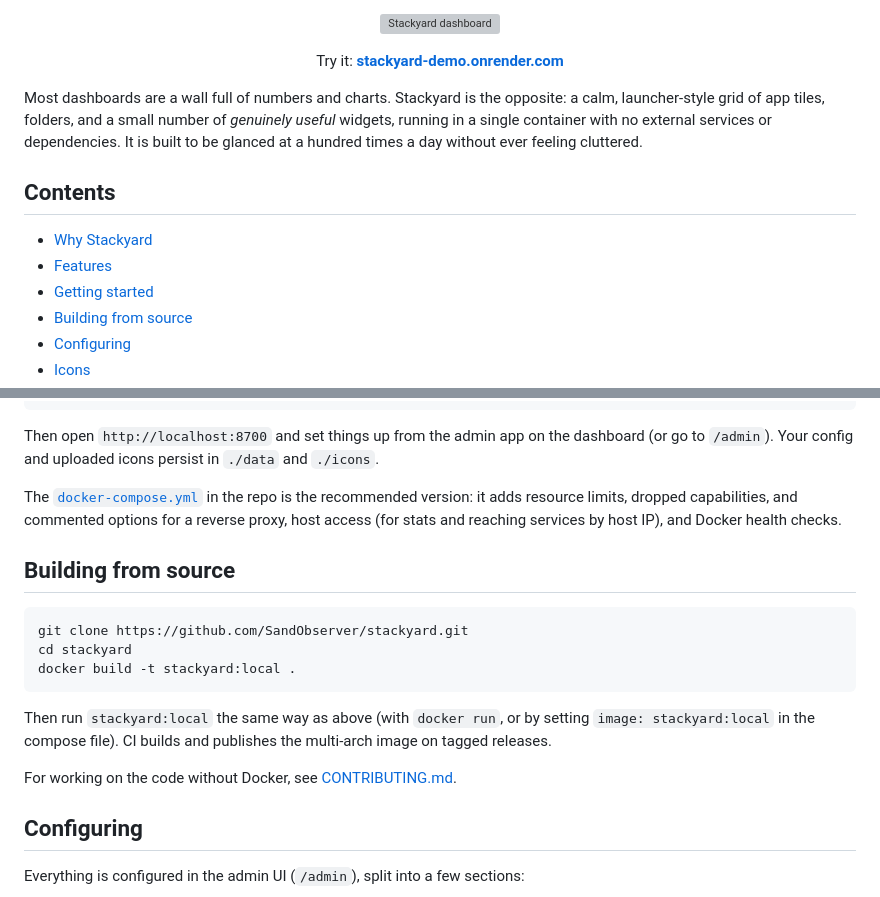
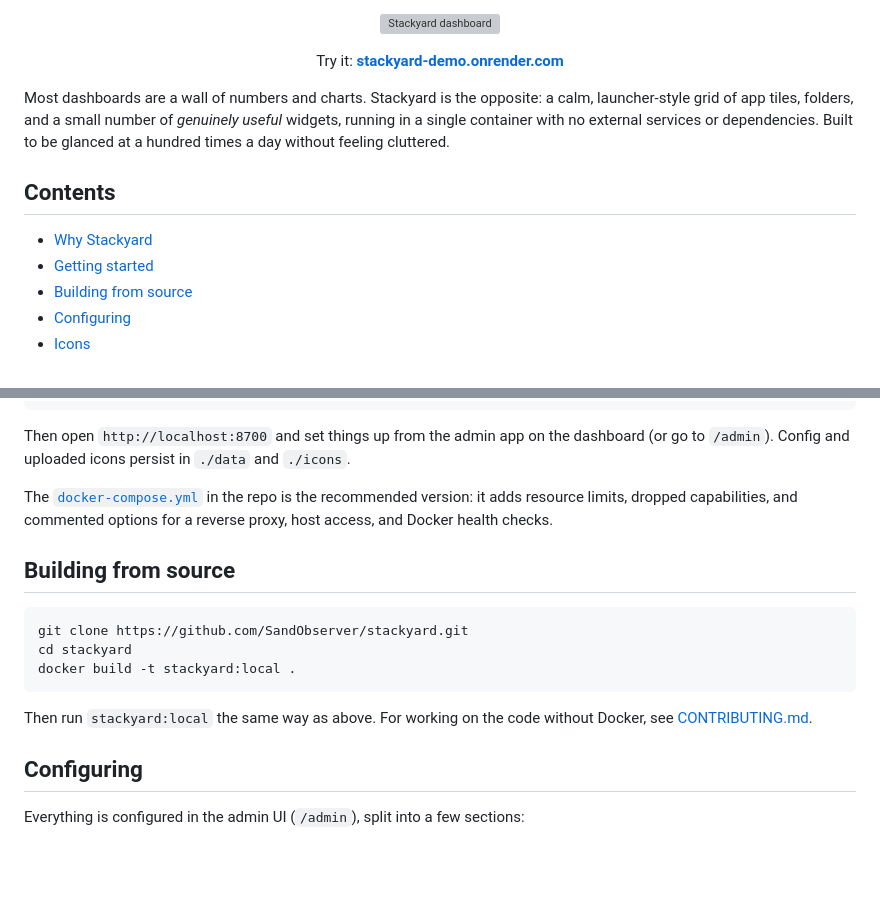
Before and after one commit to SandObserver/stackyard, a Markdown page: README.md, 2 parts joined by grey strips. Rendered like a GitHub page; blank space fills up the shorter version; grey boxes are pictures that could not be loaded.

````diff
--- a/README.md
+++ b/README.md
@@ -12,13 +12,12 @@
 
 <p align="center">Try it: <b><a href="https://stackyard-demo.onrender.com">stackyard-demo.onrender.com</a></b><br>
 
-Most dashboards are a wall full of numbers and charts. Stackyard is the opposite: a calm, launcher-style grid of app tiles, folders, and a small number of
-*genuinely useful* widgets, running in a single container with no external services or dependencies. It is built to be glanced at a hundred times a day without ever feeling cluttered.
+Most dashboards are a wall of numbers and charts. Stackyard is the opposite: a calm, launcher-style grid of app tiles, folders, and a small number of
+*genuinely useful* widgets, running in a single container with no external services or dependencies. Built to be glanced at a hundred times a day without feeling cluttered.
 
 ## Contents
 
 - [Why Stackyard](#why-stackyard)
-- [Features](#features)
 - [Getting started](#getting-started)
 - [Building from source](#building-from-source)
 - [Configuring](#configuring)
@@ -87,10 +75,9 @@ docker run -d \
   ghcr.io/sandobserver/stackyard:latest
 ```
 
-Then open `http://localhost:8700` and set things up from the admin app on the dashboard (or go to `/admin`). Your config and uploaded icons persist in `./data` and
-`./icons`.
+Then open `http://localhost:8700` and set things up from the admin app on the dashboard (or go to `/admin`). Config and uploaded icons persist in `./data` and `./icons`.
 
-The [`docker-compose.yml`](docker-compose.yml) in the repo is the recommended version: it adds resource limits, dropped capabilities, and commented options for a reverse proxy, host access (for stats and reaching services by host IP), and Docker health checks.
+The [`docker-compose.yml`](docker-compose.yml) in the repo is the recommended version: it adds resource limits, dropped capabilities, and commented options for a reverse proxy, host access, and Docker health checks.
 
 ## Building from source
 
@@ -100,9 +87,7 @@ cd stackyard
 docker build -t stackyard:local .
 ```
 
-Then run `stackyard:local` the same way as above (with `docker run`, or by setting `image: stackyard:local` in the compose file). CI builds and publishes the multi-arch image on tagged releases.
-
-For working on the code without Docker, see [CONTRIBUTING.md](CONTRIBUTING.md).
+Then run `stackyard:local` the same way as above. For working on the code without Docker, see [CONTRIBUTING.md](CONTRIBUTING.md).
 
 ## Configuring
 
````
Also changed, not shown: other parts of README.md (+11 -22 lines), docs/support.md (+37 -74 lines), docs/widgets.md (+38 -72 lines).
